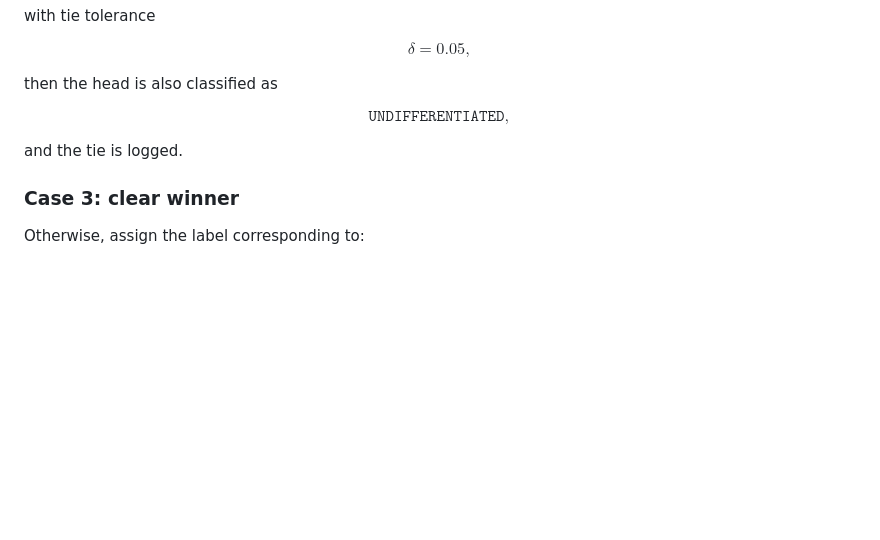
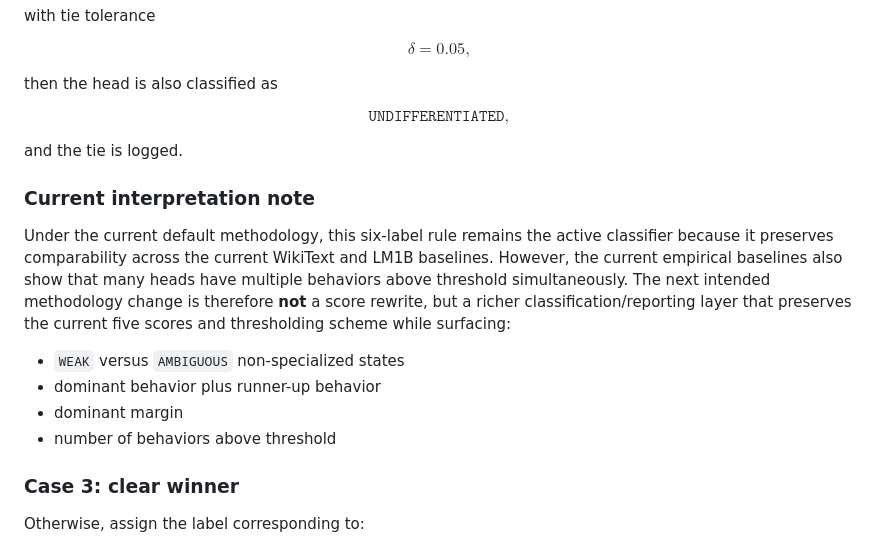
Before and after one commit to abderahmane-ai/head-trajectories, a Markdown page: docs/METHODOLOGY.md, the part around the change. Rendered like a GitHub page; blank space fills up the shorter version.

```diff
--- a/docs/METHODOLOGY.md
+++ b/docs/METHODOLOGY.md
@@ -556,6 +556,15 @@ $$
 
 and the tie is logged.
 
+### Current interpretation note
+
+Under the current default methodology, this six-label rule remains the active classifier because it preserves comparability across the current WikiText and LM1B baselines. However, the current empirical baselines also show that many heads have multiple behaviors above threshold simultaneously. The next intended methodology change is therefore **not** a score rewrite, but a richer classification/reporting layer that preserves the current five scores and thresholding scheme while surfacing:
+
+- `WEAK` versus `AMBIGUOUS` non-specialized states
+- dominant behavior plus runner-up behavior
+- dominant margin
+- number of behaviors above threshold
+
 ### Case 3: clear winner
 
 Otherwise, assign the label corresponding to:
```
Also changed, not shown: README.md (+2 -2 lines), docs/EXPERIMENT_LOG.md (+41 -0 lines).
